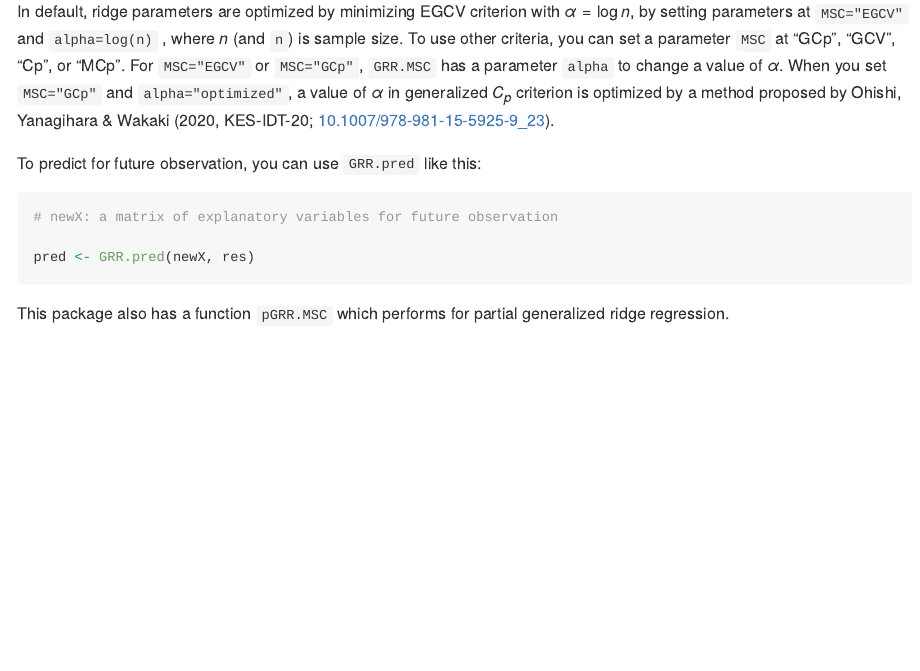
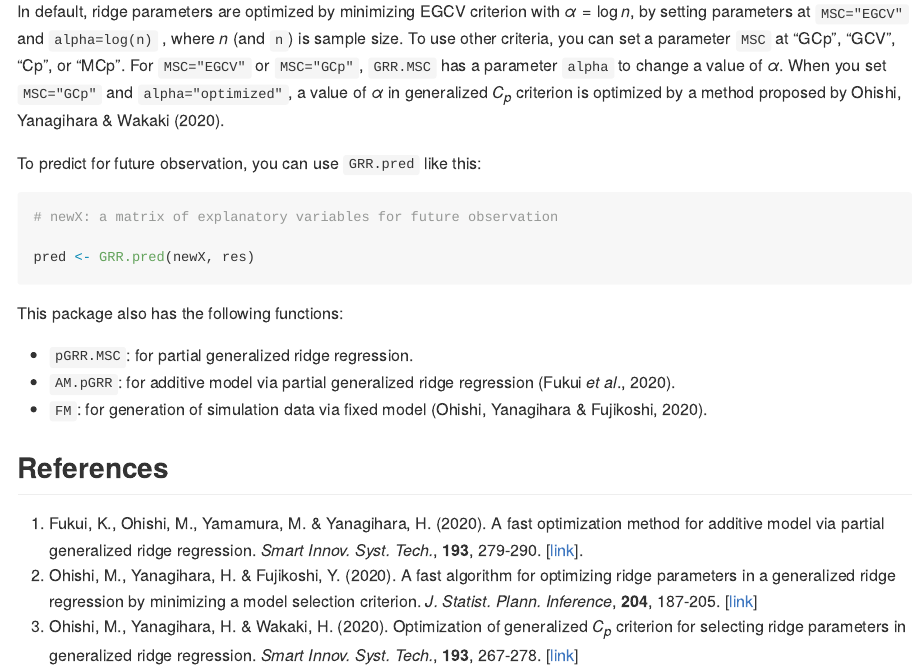
Before and after one commit to ohishim/GRRMSC, an R Markdown document (README.Rmd): the page in a window 1100 px wide, from 660 px down. The pictures show the output file README.md that the author committed with the source, drawn offline in the style of GitHub.

Commit message:
Initial commit

````diff
--- a/README.Rmd
+++ b/README.Rmd
@@ -44,7 +44,7 @@ res <- GRR.MSC(y, X)
 In default, ridge parameters are optimized by minimizing EGCV criterion with $\alpha=\log n$, by setting parameters at `MSC="EGCV"` and `alpha=log(n)` , where $n$ (and `n`) is sample size.
 To use other criteria, you can set a parameter `MSC` at "GCp", "GCV", "Cp", or "MCp".
 For `MSC="EGCV"` or `MSC="GCp"`, `GRR.MSC` has a parameter `alpha` to change a value of $\alpha$.
-When you set `MSC="GCp"` and `alpha="optimized"`, a value of $\alpha$ in generalized $C_p$ criterion is optimized by a method proposed by Ohishi, Yanagihara & Wakaki (2020, KES-IDT-20; [10.1007/978-981-15-5925-9_23](https://doi.org/10.1007/978-981-15-5925-9_23)).
+When you set `MSC="GCp"` and `alpha="optimized"`, a value of $\alpha$ in generalized $C_p$ criterion is optimized by a method proposed by Ohishi, Yanagihara & Wakaki (2020).
 
 To predict for future observation, you can use `GRR.pred` like this:
 
@@ -54,4 +54,23 @@ To predict for future observation, you can use `GRR.pred` like this:
 pred <- GRR.pred(newX, res)
 ```
 
-This package also has a function `pGRR.MSC` which performs for partial generalized ridge regression.
+This package also has the following functions:
+
+- `pGRR.MSC`: for partial generalized ridge regression.
+- `AM.pGRR`:  for additive model via partial generalized ridge regression (Fukui <i>et al</i>., 2020).
+- `FM`: for generation of simulation data via fixed model (Ohishi, Yanagihara & Fujikoshi, 2020).
+
+## References
+
+1. Fukui, K., Ohishi, M., Yamamura, M. & Yanagihara, H. (2020).
+A fast optimization method for additive model via partial generalized ridge regression.
+<i>Smart Innov. Syst. Tech.</i>, <b>193</b>, 279-290.
+[[link](https://doi.org/10.1007/978-981-15-5925-9_24)].
+1. Ohishi, M., Yanagihara, H. & Fujikoshi, Y. (2020).
+A fast algorithm for optimizing ridge parameters in a generalized ridge regression by minimizing a model selection criterion.
+<i>J. Statist. Plann. Inference</i>, <b>204</b>, 187-205.
+[[link](https://doi.org/10.1016/j.jspi.2019.04.010)]
+1. Ohishi, M., Yanagihara, H. & Wakaki, H. (2020).
+Optimization of generalized $C_p$ criterion for selecting ridge parameters in generalized ridge regression.
+<i>Smart Innov. Syst. Tech.</i>, <b>193</b>, 267-278.
+[[link](https://doi.org/10.1007/978-981-15-5925-9_23)]
````
Also changed, not shown: R/AM_pGRR.R (added, +38 -0 lines), R/FixedModel.R (+2 -2 lines), R/GRRMSC.R (+4 -4 lines), R/pGRRMSC.R (+2 -2 lines), R/prediction.R (+1 -1 lines), README.md, 6 other files.
